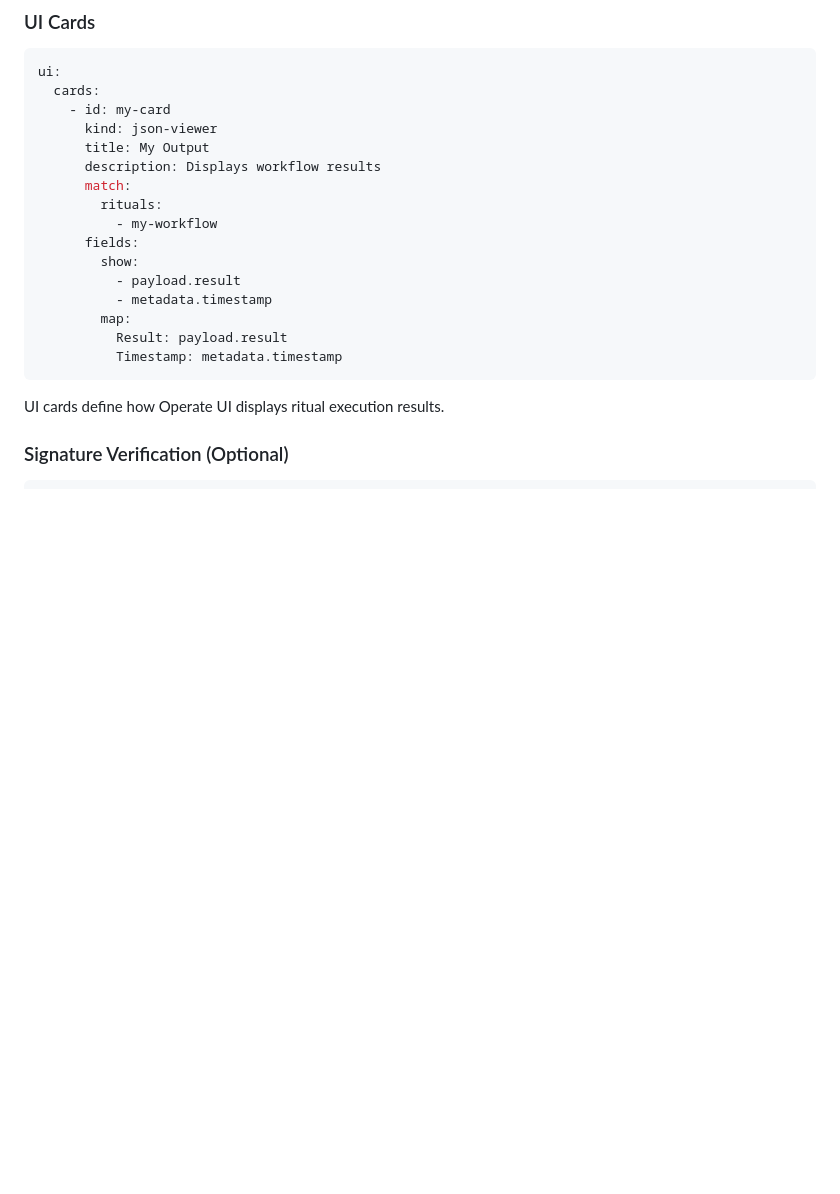
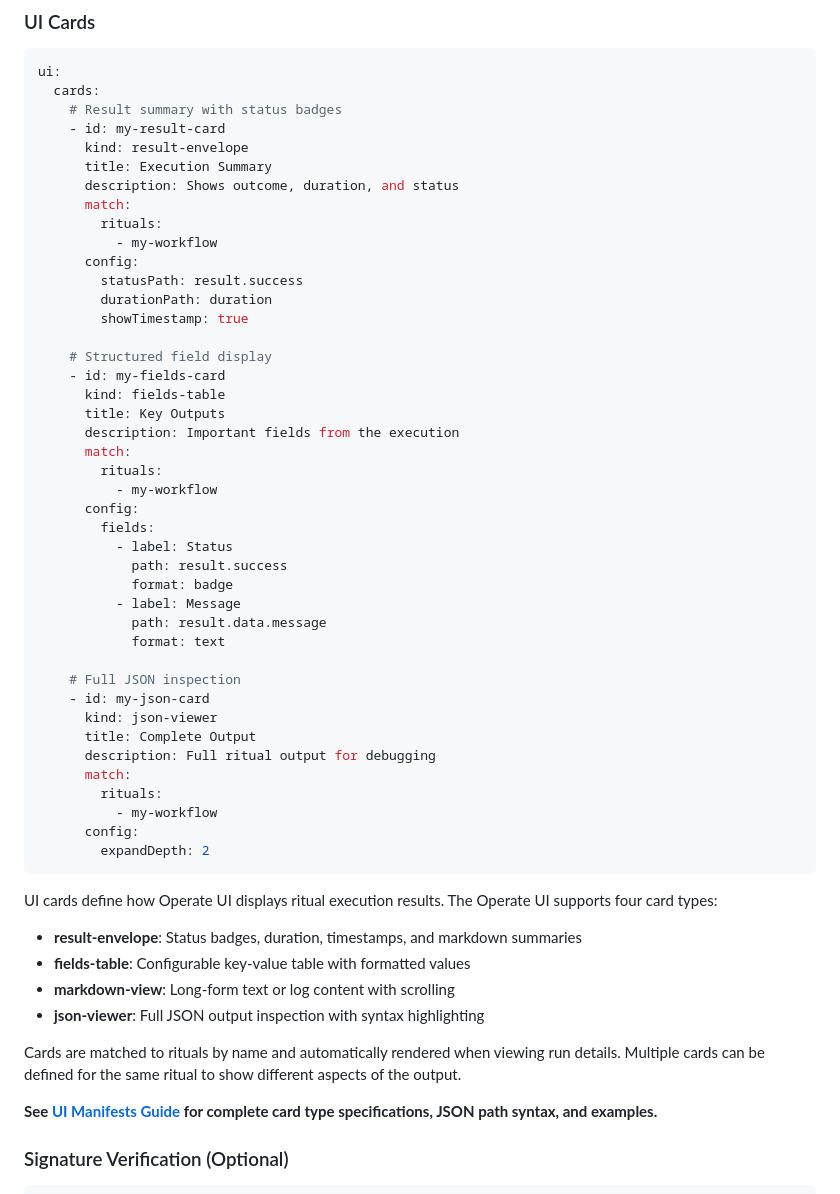
Before and after one commit to afewell-hh/Demon, a Markdown page: docs/app-packs.md, the part around the change. Drawn GitHub-style; blank space fills up the shorter version.

````diff
--- a/docs/app-packs.md
+++ b/docs/app-packs.md
@@ -128,23 +128,58 @@ Each ritual defines a sequence of capsule invocations. The `with` block passes c
 ```yaml
 ui:
   cards:
-    - id: my-card
-      kind: json-viewer
-      title: My Output
-      description: Displays workflow results
+    # Result summary with status badges
+    - id: my-result-card
+      kind: result-envelope
+      title: Execution Summary
+      description: Shows outcome, duration, and status
       match:
         rituals:
           - my-workflow
-      fields:
-        show:
-          - payload.result
-          - metadata.timestamp
-        map:
-          Result: payload.result
-          Timestamp: metadata.timestamp
+      config:
+        statusPath: result.success
+        durationPath: duration
+        showTimestamp: true
+
+    # Structured field display
+    - id: my-fields-card
+      kind: fields-table
+      title: Key Outputs
+      description: Important fields from the execution
+      match:
+        rituals:
+          - my-workflow
+      config:
+        fields:
+          - label: Status
+            path: result.success
+            format: badge
+          - label: Message
+            path: result.data.message
+            format: text
+
+    # Full JSON inspection
+    - id: my-json-card
+      kind: json-viewer
+      title: Complete Output
+      description: Full ritual output for debugging
+      match:
+        rituals:
+          - my-workflow
+      config:
+        expandDepth: 2
 ```
 
-UI cards define how Operate UI displays ritual execution results.
+UI cards define how Operate UI displays ritual execution results. The Operate UI supports four card types:
+
+- **result-envelope**: Status badges, duration, timestamps, and markdown summaries
+- **fields-table**: Configurable key-value table with formatted values
+- **markdown-view**: Long-form text or log content with scrolling
+- **json-viewer**: Full JSON output inspection with syntax highlighting
+
+Cards are matched to rituals by name and automatically rendered when viewing run details. Multiple cards can be defined for the same ritual to show different aspects of the output.
+
+**See [UI Manifests Guide](./ui-manifests.md) for complete card type specifications, JSON path syntax, and examples.**
 
 ### Signature Verification (Optional)
 
````
Also changed, not shown: docs/ui-manifests.md (added, +491 -0 lines).
